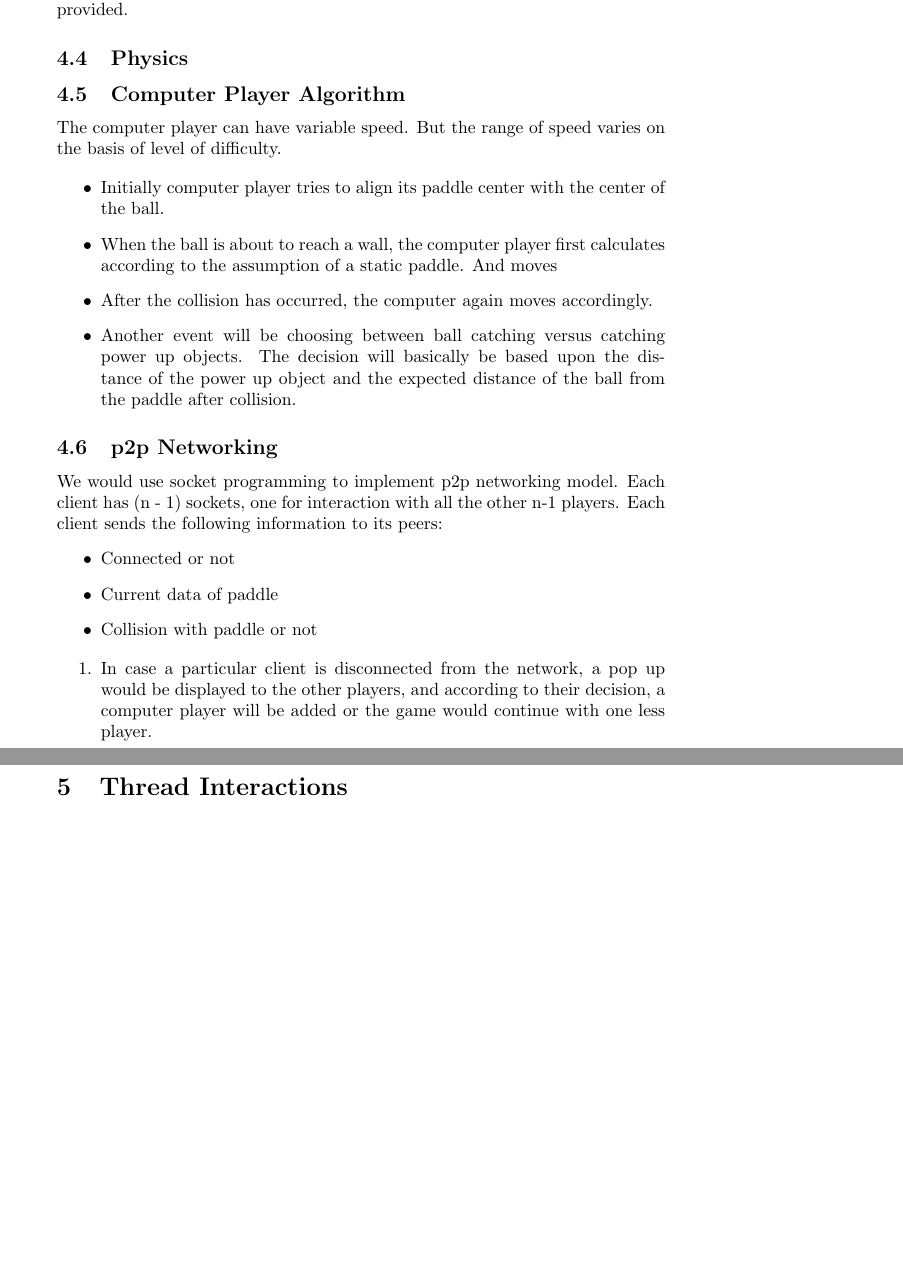
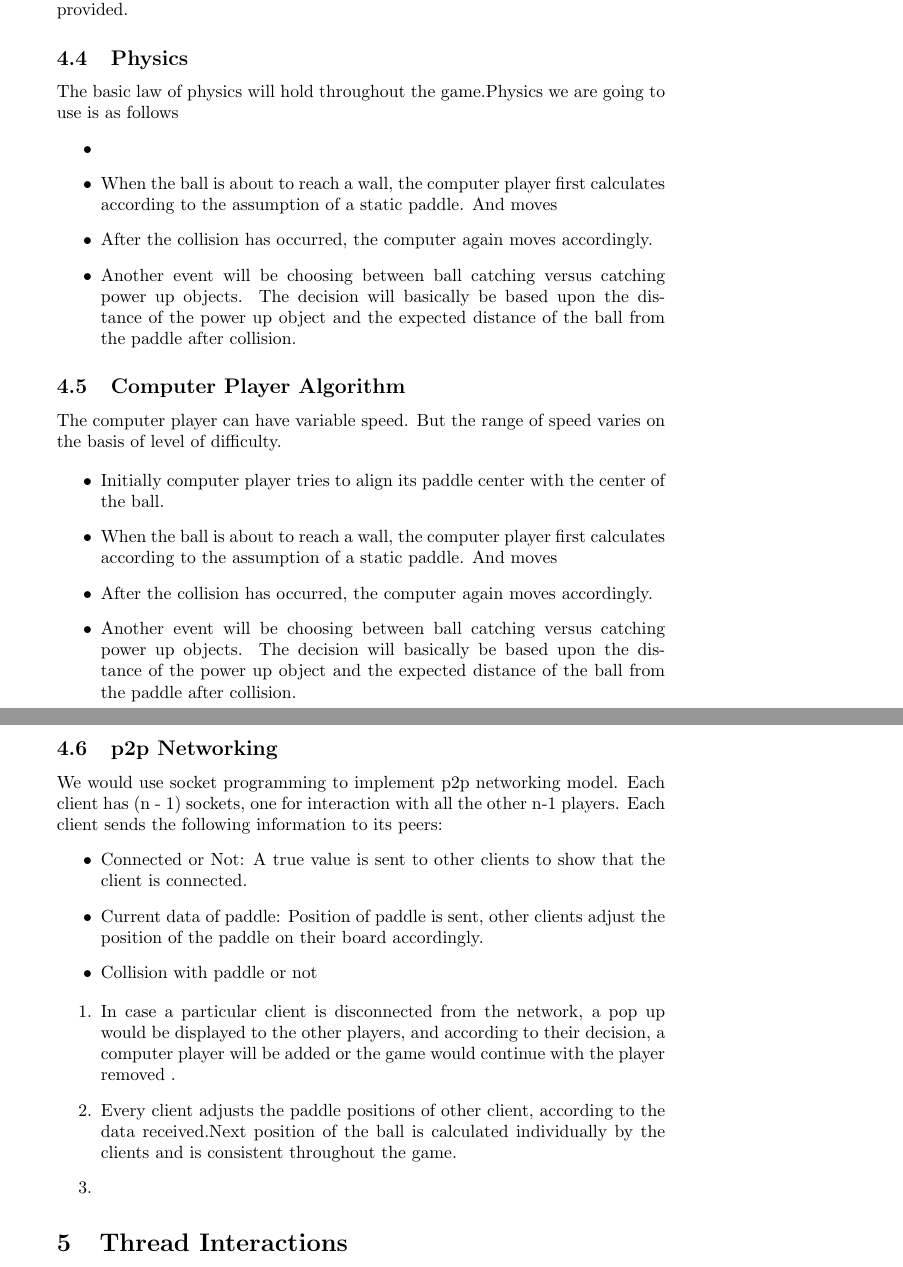
Before and after one commit to NikhilGupta1997/COP290_PingPong, a LaTeX document (Designdoc/DesignDoc.tex): two parts of pages 5 and 6 of 7, joined at a grey line, cut so that both start at the same text, the shorter picture padded with empty space. Compiled offline with pdfLaTeX.

Commit message:
Adding Physics and Networking

```diff
--- a/Designdoc/DesignDoc.tex
+++ b/Designdoc/DesignDoc.tex
@@ -143,7 +143,13 @@ class Board
 Functions for accessing and updating the parameters of the board will be created. Apart from this, functions to add or remove particular balls will be provided.
 
 			\subsection{Physics}
-
+			\par\noindent The basic law of physics will hold throughout the game.Physics we are going to use is as follows
+			\begin{itemize}
+			\item
+			\item When the ball is about to reach a wall, the computer player first calculates according to the assumption of a static paddle. And moves
+			\item After the collision has occurred, the computer again moves accordingly.
+			\item Another event will be choosing between ball catching versus catching power up objects. The decision will basically be based upon the distance of the power up object and the expected distance of the ball from the paddle after collision.
+			\end{itemize}
 
 
 			\subsection{Computer Player Algorithm}
@@ -162,13 +168,15 @@ Functions for accessing and updating the parameters of the board will be created
 			\subsection{p2p Networking}
 			\par\noindent We would use socket programming to implement p2p networking model. Each client has (n - 1) sockets, one for interaction with all the other n-1 players. Each client sends the following information to its peers:
 			\begin{itemize}
-			\item Connected or not
-			\item Current data of paddle
+			\item Connected or Not: A true value is sent to other clients to show that the client is connected.
+			\item Current data of paddle: Position of paddle is sent,  other clients adjust the position of the paddle on their board accordingly.
 			\item Collision with paddle or not
 			% ADD MORE, AYUSH TODO
 			\end{itemize}
 				\begin{enumerate}
-					\item In case a particular client is disconnected from the network, a pop up would be displayed to the other players, and according to their decision, a computer player will be added or the game would continue with one less player.
+					\item In case a particular client is disconnected from the network, a pop up would be displayed to the other players, and according to their decision, a computer player will be added or the game would continue with the player removed .
+					\item Every client adjusts the paddle positions of other client, according to the data received.Next position of the ball is calculated individually by the clients and is consistent throughout the game.
+					\item
 				\end{enumerate}
 
 
```
Also changed, not shown: Designdoc/DesignDoc.bbl (deleted), Designdoc/DesignDoc.pdf, 5 other files.
